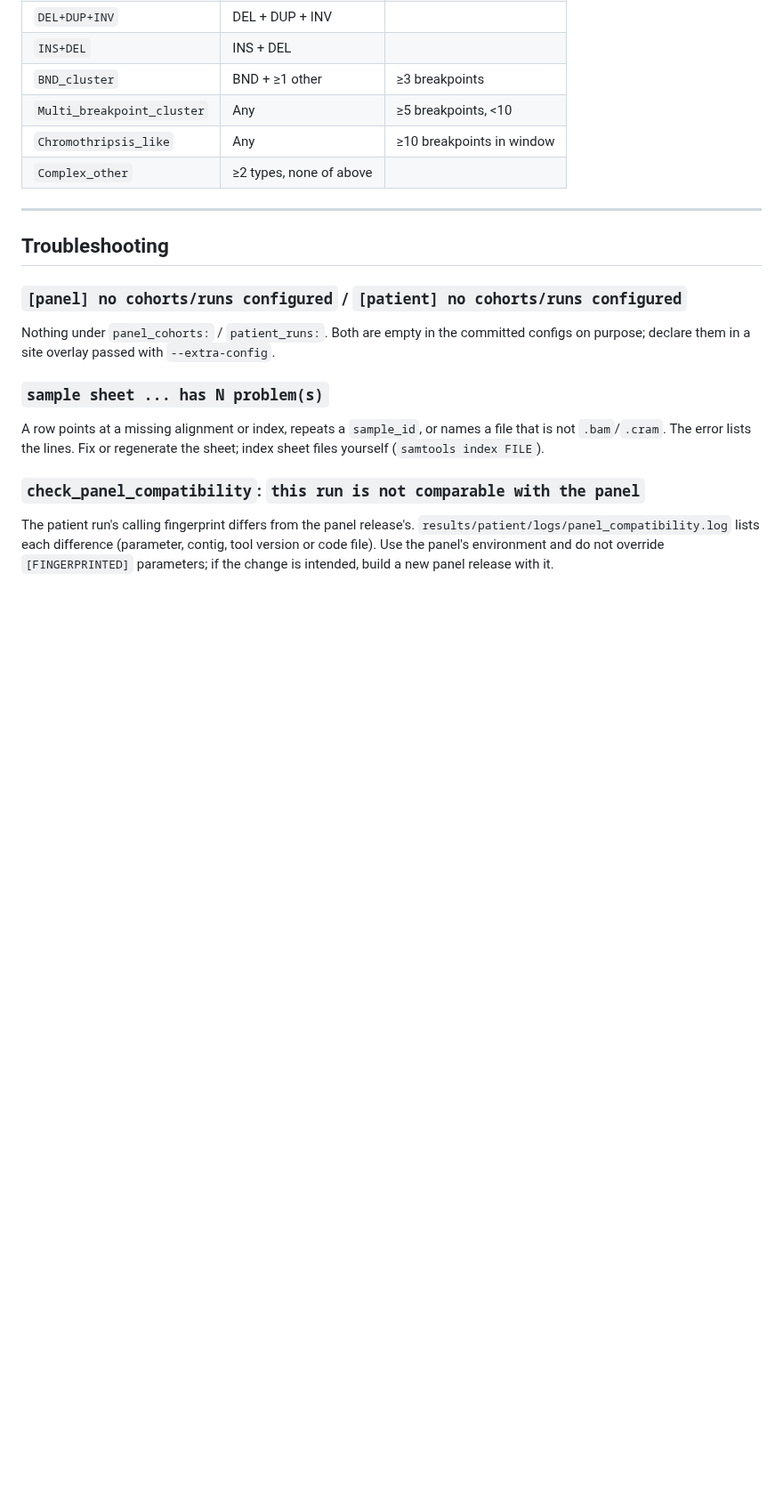
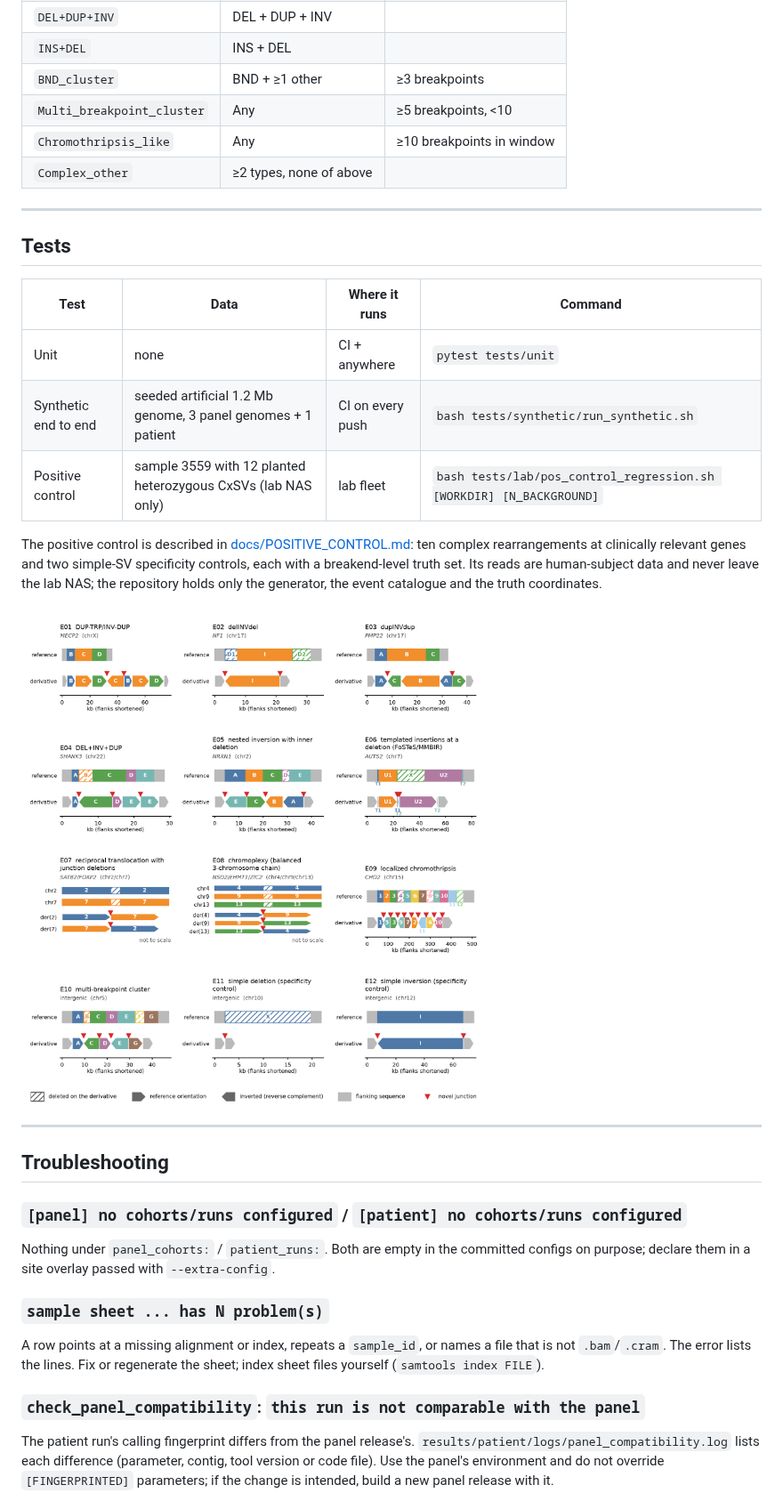
Before and after one commit to faulk-lab/CxSV, a Markdown page: README.md, the part around one of its changes. Shown at 89% size. Drawn GitHub-style; pictures changed too: docs/figures/pos_control_events.png (added); blank space fills up the shorter version.

```diff
--- a/README.md
+++ b/README.md
@@ -264,6 +272,24 @@ loci are retained (most CxSVs are expected there).
 
 ---
 
+## Tests
+
+| Test | Data | Where it runs | Command |
+|---|---|---|---|
+| Unit | none | CI + anywhere | `pytest tests/unit` |
+| Synthetic end to end | seeded artificial 1.2 Mb genome, 3 panel genomes + 1 patient | CI on every push | `bash tests/synthetic/run_synthetic.sh` |
+| Positive control | sample 3559 with 12 planted heterozygous CxSVs (lab NAS only) | lab fleet | `bash tests/lab/pos_control_regression.sh [WORKDIR] [N_BACKGROUND]` |
+
+The positive control is described in [docs/POSITIVE_CONTROL.md](docs/POSITIVE_CONTROL.md):
+ten complex rearrangements at clinically relevant genes and two simple-SV
+specificity controls, each with a breakend-level truth set. Its reads are
+human-subject data and never leave the lab NAS; the repository holds only the
+generator, the event catalogue and the truth coordinates.
+
+![Planted positive-control events](docs/figures/pos_control_events.png)
+
+---
+
 ## Troubleshooting
 
 ### `[panel] no cohorts/runs configured` / `[patient] no cohorts/runs configured`
```
Also changed, not shown: other parts of README.md (+9 -1 lines), docs/POSITIVE_CONTROL.md (added, +186 -0 lines), docs/ROADMAP.md (+25 -12 lines), 10 other files.
